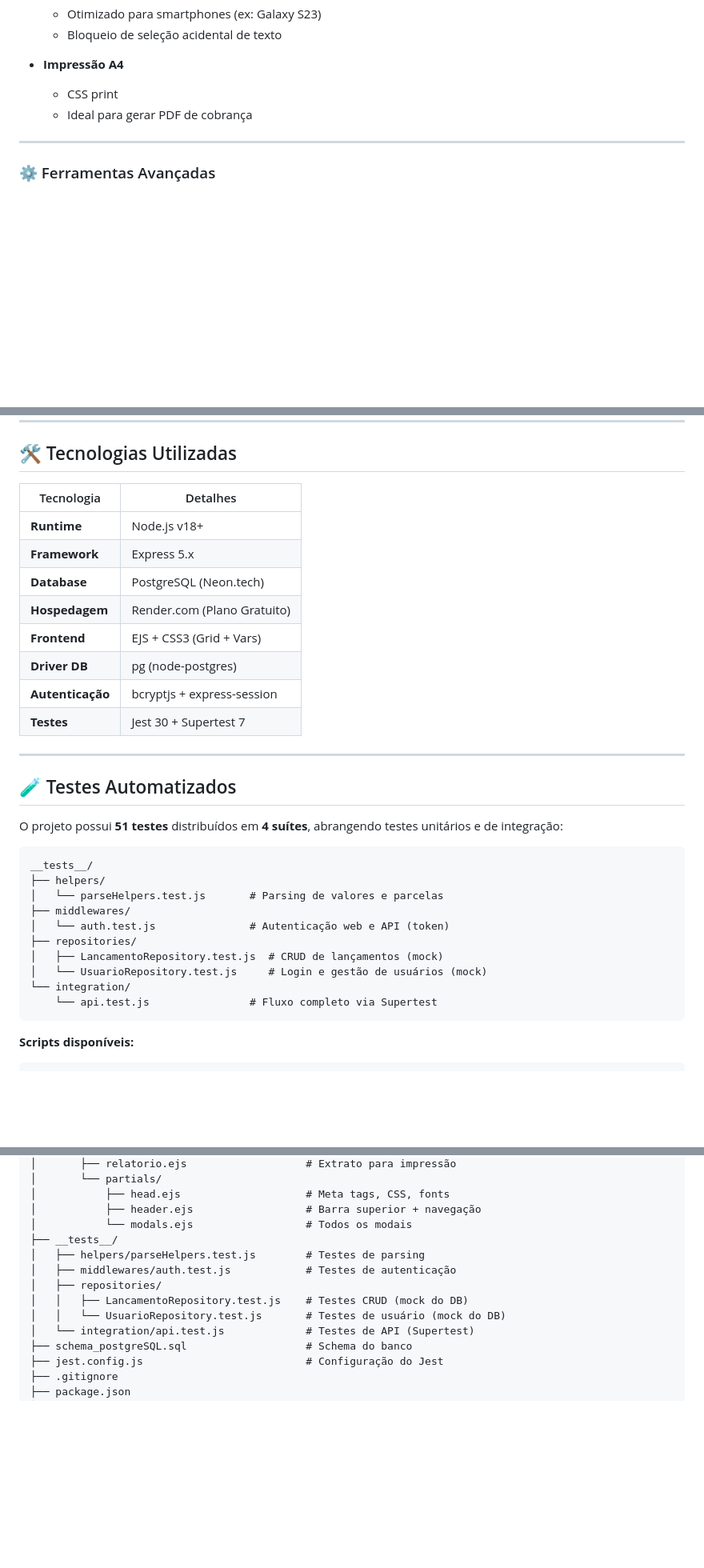
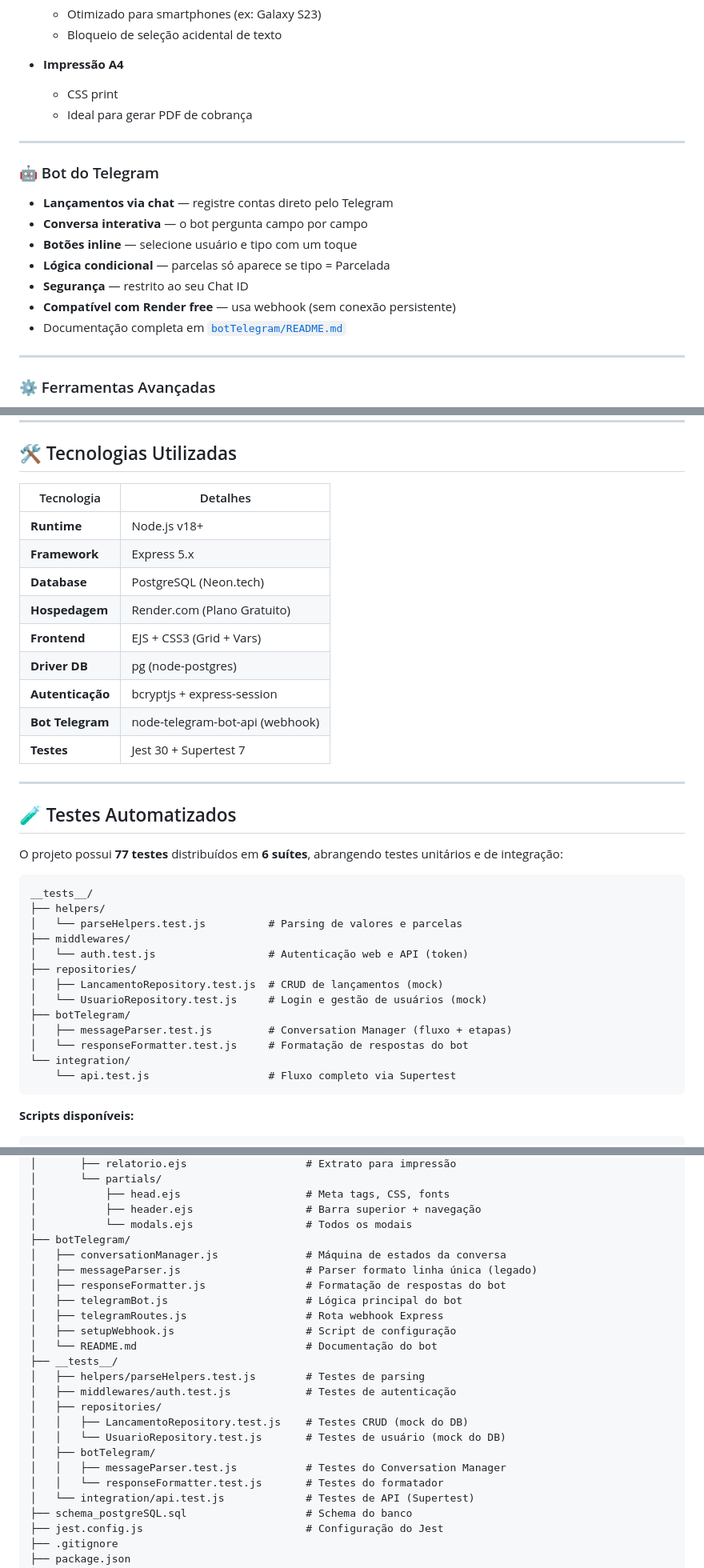
Before and after one commit to dougllassillva27/contas-a-pagar2, a Markdown page: README.md, 3 parts joined by grey strips. Shown at 80% size. Rendered like a GitHub page; blank space fills up the shorter version.

Commit message:
doc: README.md bot Telegram

````diff
--- a/README.md
+++ b/README.md
@@ -87,6 +87,18 @@ PostgreSQL e arquitetura cloud.
 
 ---
 
+### 🤖 Bot do Telegram
+
+- **Lançamentos via chat** — registre contas direto pelo Telegram
+- **Conversa interativa** — o bot pergunta campo por campo
+- **Botões inline** — selecione usuário e tipo com um toque
+- **Lógica condicional** — parcelas só aparece se tipo = Parcelada
+- **Segurança** — restrito ao seu Chat ID
+- **Compatível com Render free** — usa webhook (sem conexão persistente)
+- Documentação completa em [`botTelegram/README.md`](botTelegram/README.md)
+
+---
+
 ### ⚙️ Ferramentas Avançadas
 
 - **Copiar Mês**
@@ -103,35 +115,39 @@ PostgreSQL e arquitetura cloud.
 
 ## 🛠️ Tecnologias Utilizadas
 
-| Tecnologia       | Detalhes                    |
-| ---------------- | --------------------------- |
-| **Runtime**      | Node.js v18+                |
-| **Framework**    | Express 5.x                 |
-| **Database**     | PostgreSQL (Neon.tech)      |
-| **Hospedagem**   | Render.com (Plano Gratuito) |
-| **Frontend**     | EJS + CSS3 (Grid + Vars)    |
-| **Driver DB**    | pg (node-postgres)          |
-| **Autenticação** | bcryptjs + express-session  |
-| **Testes**       | Jest 30 + Supertest 7       |
+| Tecnologia       | Detalhes                        |
+| ---------------- | ------------------------------- |
+| **Runtime**      | Node.js v18+                    |
+| **Framework**    | Express 5.x                     |
+| **Database**     | PostgreSQL (Neon.tech)          |
+| **Hospedagem**   | Render.com (Plano Gratuito)     |
+| **Frontend**     | EJS + CSS3 (Grid + Vars)        |
+| **Driver DB**    | pg (node-postgres)              |
+| **Autenticação** | bcryptjs + express-session      |
+| **Bot Telegram** | node-telegram-bot-api (webhook) |
+| **Testes**       | Jest 30 + Supertest 7           |
 
 ---
 
 ## 🧪 Testes Automatizados
 
-O projeto possui **51 testes** distribuídos em **4 suítes**, abrangendo
+O projeto possui **77 testes** distribuídos em **6 suítes**, abrangendo
 testes unitários e de integração:
 
 ```
 __tests__/
 ├── helpers/
-│   └── parseHelpers.test.js       # Parsing de valores e parcelas
+│   └── parseHelpers.test.js          # Parsing de valores e parcelas
 ├── middlewares/
-│   └── auth.test.js               # Autenticação web e API (token)
+│   └── auth.test.js                  # Autenticação web e API (token)
 ├── repositories/
 │   ├── LancamentoRepository.test.js  # CRUD de lançamentos (mock)
 │   └── UsuarioRepository.test.js     # Login e gestão de usuários (mock)
+├── botTelegram/
+│   ├── messageParser.test.js         # Conversation Manager (fluxo + etapas)
+│   └── responseFormatter.test.js     # Formatação de respostas do bot
 └── integration/
-    └── api.test.js                # Fluxo completo via Supertest
+    └── api.test.js                   # Fluxo completo via Supertest
 ```
 
 **Scripts disponíveis:**
@@ -342,12 +371,23 @@ O projeto segue uma arquitetura **modular** com separação clara de responsabil
 │           ├── head.ejs                    # Meta tags, CSS, fonts
 │           ├── header.ejs                  # Barra superior + navegação
 │           └── modals.ejs                  # Todos os modais
+├── botTelegram/
+│   ├── conversationManager.js              # Máquina de estados da conversa
+│   ├── messageParser.js                    # Parser formato linha única (legado)
+│   ├── responseFormatter.js                # Formatação de respostas do bot
+│   ├── telegramBot.js                      # Lógica principal do bot
+│   ├── telegramRoutes.js                   # Rota webhook Express
+│   ├── setupWebhook.js                     # Script de configuração
+│   └── README.md                           # Documentação do bot
 ├── __tests__/
 │   ├── helpers/parseHelpers.test.js        # Testes de parsing
 │   ├── middlewares/auth.test.js            # Testes de autenticação
 │   ├── repositories/
 │   │   ├── LancamentoRepository.test.js    # Testes CRUD (mock do DB)
 │   │   └── UsuarioRepository.test.js       # Testes de usuário (mock do DB)
+│   ├── botTelegram/
+│   │   ├── messageParser.test.js           # Testes do Conversation Manager
+│   │   └── responseFormatter.test.js       # Testes do formatador
 │   └── integration/api.test.js             # Testes de API (Supertest)
 ├── schema_postgreSQL.sql                   # Schema do banco
 ├── jest.config.js                          # Configuração do Jest
````
Also changed, not shown: other parts of README.md (+16 -1 lines), botTelegram/README.md (added, +257 -0 lines).
